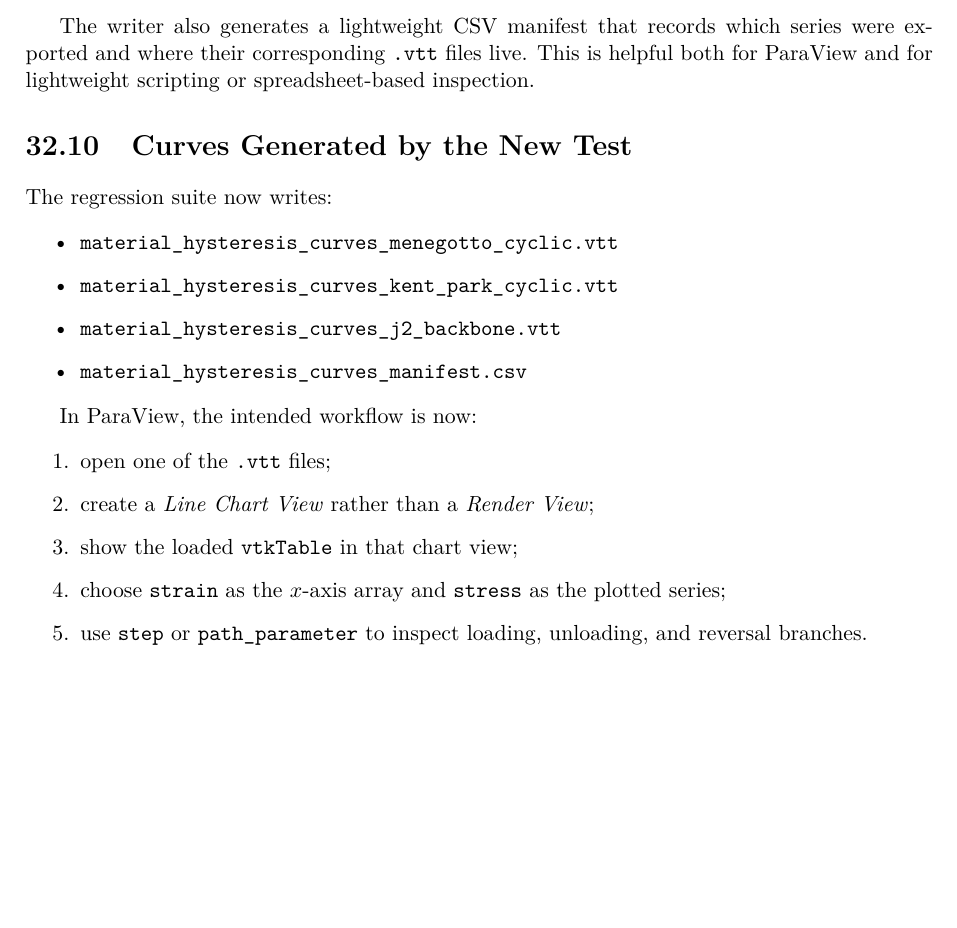
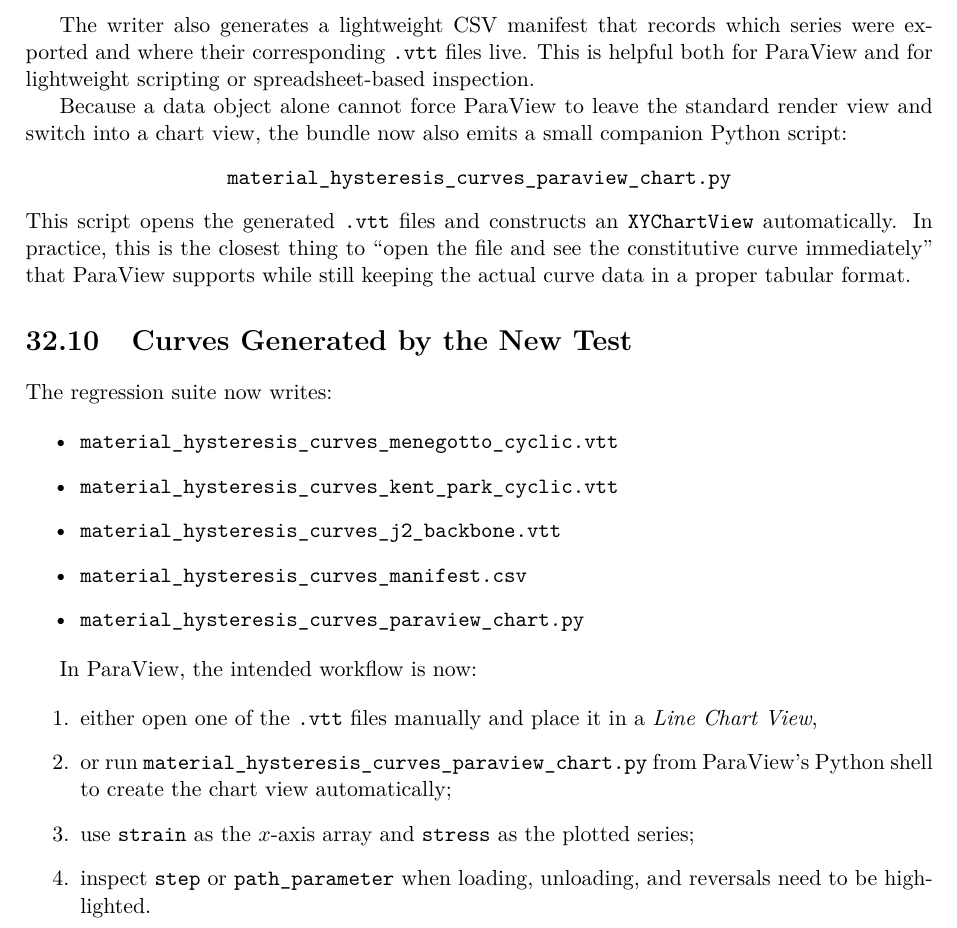
Before and after one commit to sechavarriam/fall_n, a LaTeX thesis (doc/main.tex, which reads doc/ch33_yield_function_and_constitutive_curves.tex): part of page 176 of 227, cut so that both start at the same text, the shorter picture padded with empty space. Compiled offline with pdfLaTeX.

Commit message:
feat: Add ParaView chart script generation for constitutive curves and update tests

```diff
--- a/doc/ch33_yield_function_and_constitutive_curves.tex
+++ b/doc/ch33_yield_function_and_constitutive_curves.tex
@@ -197,6 +197,17 @@ were exported and where their corresponding \texttt{.vtt} files live.  This is
 helpful both for ParaView and for lightweight scripting or spreadsheet-based
 inspection.
 
+Because a data object alone cannot force ParaView to leave the standard render
+view and switch into a chart view, the bundle now also emits a small companion
+Python script:
+\begin{center}
+  \texttt{material\_hysteresis\_curves\_paraview\_chart.py}
+\end{center}
+This script opens the generated \texttt{.vtt} files and constructs an
+\texttt{XYChartView} automatically.  In practice, this is the closest thing to
+``open the file and see the constitutive curve immediately'' that ParaView
+supports while still keeping the actual curve data in a proper tabular format.
+
 \section{Curves Generated by the New Test}
 
 The regression suite now writes:
@@ -206,18 +217,20 @@ The regression suite now writes:
   \item \texttt{material\_hysteresis\_curves\_kent\_park\_cyclic.vtt}
   \item \texttt{material\_hysteresis\_curves\_j2\_backbone.vtt}
   \item \texttt{material\_hysteresis\_curves\_manifest.csv}
+  \item \texttt{material\_hysteresis\_curves\_paraview\_chart.py}
 \end{itemize}
 
 In ParaView, the intended workflow is now:
 
 \begin{enumerate}
-  \item open one of the \texttt{.vtt} files;
-  \item create a \emph{Line Chart View} rather than a \emph{Render View};
-  \item show the loaded \texttt{vtkTable} in that chart view;
-  \item choose \texttt{strain} as the \(x\)-axis array and \texttt{stress} as
-        the plotted series;
-  \item use \texttt{step} or \texttt{path\_parameter} to inspect loading,
-        unloading, and reversal branches.
+  \item either open one of the \texttt{.vtt} files manually and place it in a
+        \emph{Line Chart View},
+  \item or run \texttt{material\_hysteresis\_curves\_paraview\_chart.py} from
+        ParaView's Python shell to create the chart view automatically;
+  \item use \texttt{strain} as the \(x\)-axis array and \texttt{stress} as the
+        plotted series;
+  \item inspect \texttt{step} or \texttt{path\_parameter} when loading,
+        unloading, and reversals need to be highlighted.
 \end{enumerate}
 
 This distinction is important.  A \texttt{.vtp} file is a geometric object and
```
Also changed, not shown: doc/main.pdf, 2 other files.
